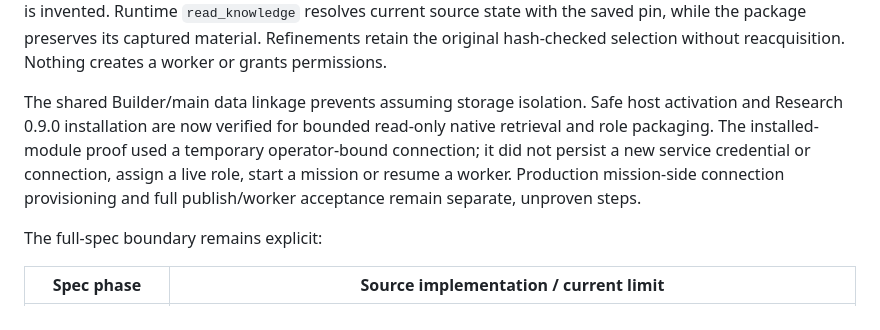
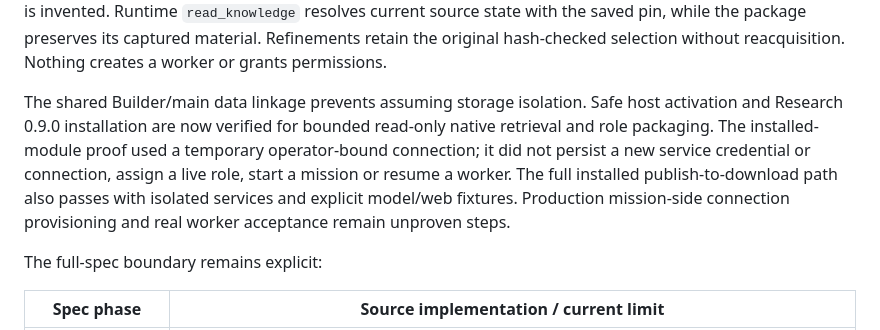
Before and after one commit to acratt13/tmf-research, a Markdown page: README.md, the part around the change. Drawn GitHub-style.

Commit message:
docs(research): prove installed publish-to-download role flow

```diff
--- a/README.md
+++ b/README.md
@@ -154,7 +154,7 @@ Role packages retain selected native passages in `knowledge/selection.json` and
 
 `current` means the source matched its normalized indexed hash when captured. `indexed_only` does not claim an externally verified source. Changed, missing, unverified, restricted, incomplete or unavailable sources stay explicit gaps and keep the mission partial. A changed indexed pin returns a conflict; no historical body lookup is invented. Runtime `read_knowledge` resolves current source state with the saved pin, while the package preserves its captured material. Refinements retain the original hash-checked selection without reacquisition. Nothing creates a worker or grants permissions.
 
-The shared Builder/main data linkage prevents assuming storage isolation. Safe host activation and Research 0.9.0 installation are now verified for bounded read-only native retrieval and role packaging. The installed-module proof used a temporary operator-bound connection; it did not persist a new service credential or connection, assign a live role, start a mission or resume a worker. Production mission-side connection provisioning and full publish/worker acceptance remain separate, unproven steps.
+The shared Builder/main data linkage prevents assuming storage isolation. Safe host activation and Research 0.9.0 installation are now verified for bounded read-only native retrieval and role packaging. The installed-module proof used a temporary operator-bound connection; it did not persist a new service credential or connection, assign a live role, start a mission or resume a worker. The full installed publish-to-download path also passes with isolated services and explicit model/web fixtures. Production mission-side connection provisioning and real worker acceptance remain unproven steps.
 
 The full-spec boundary remains explicit:
 
```
Also changed, not shown: docs/VERIFICATION.md (+12 -0 lines).
